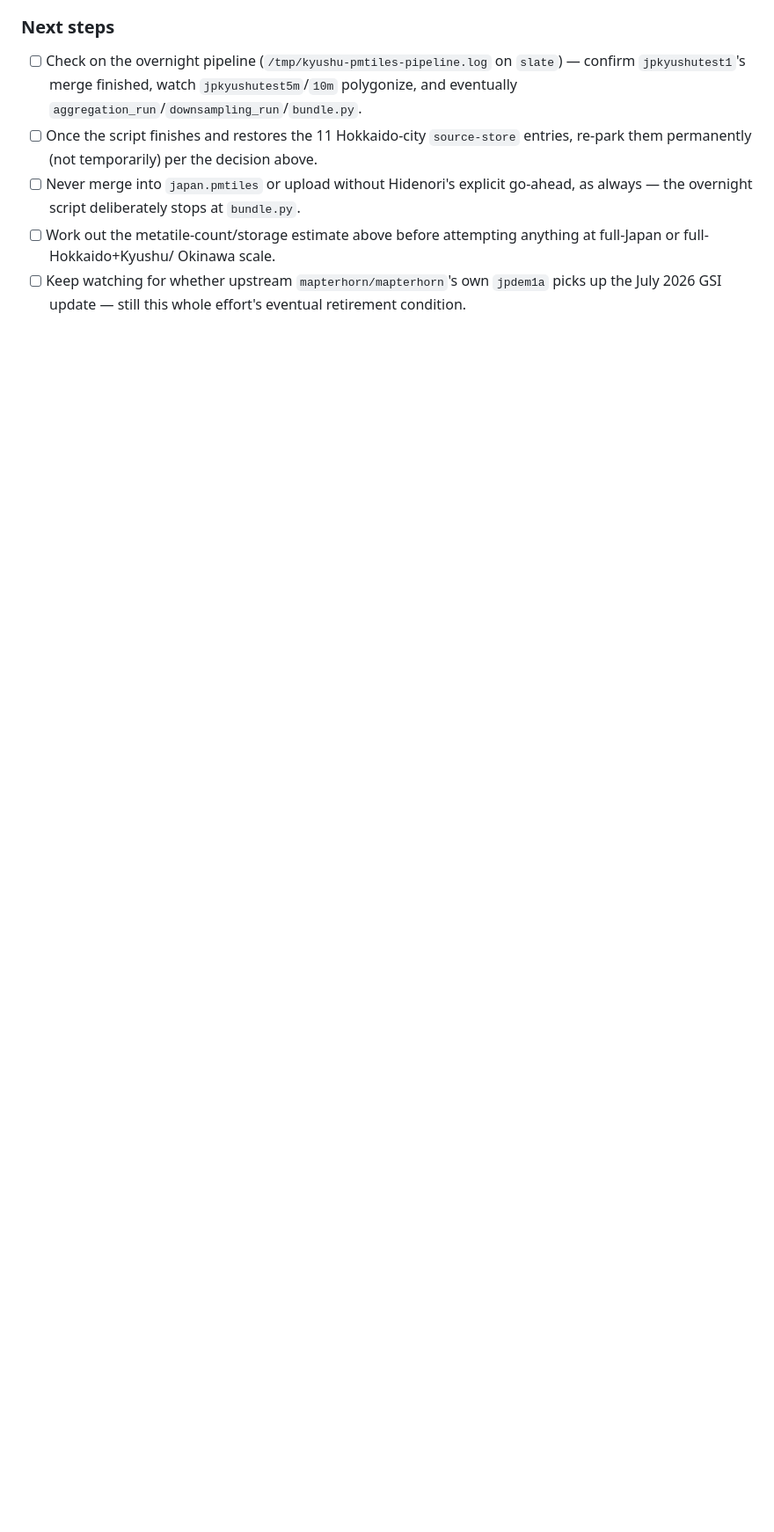
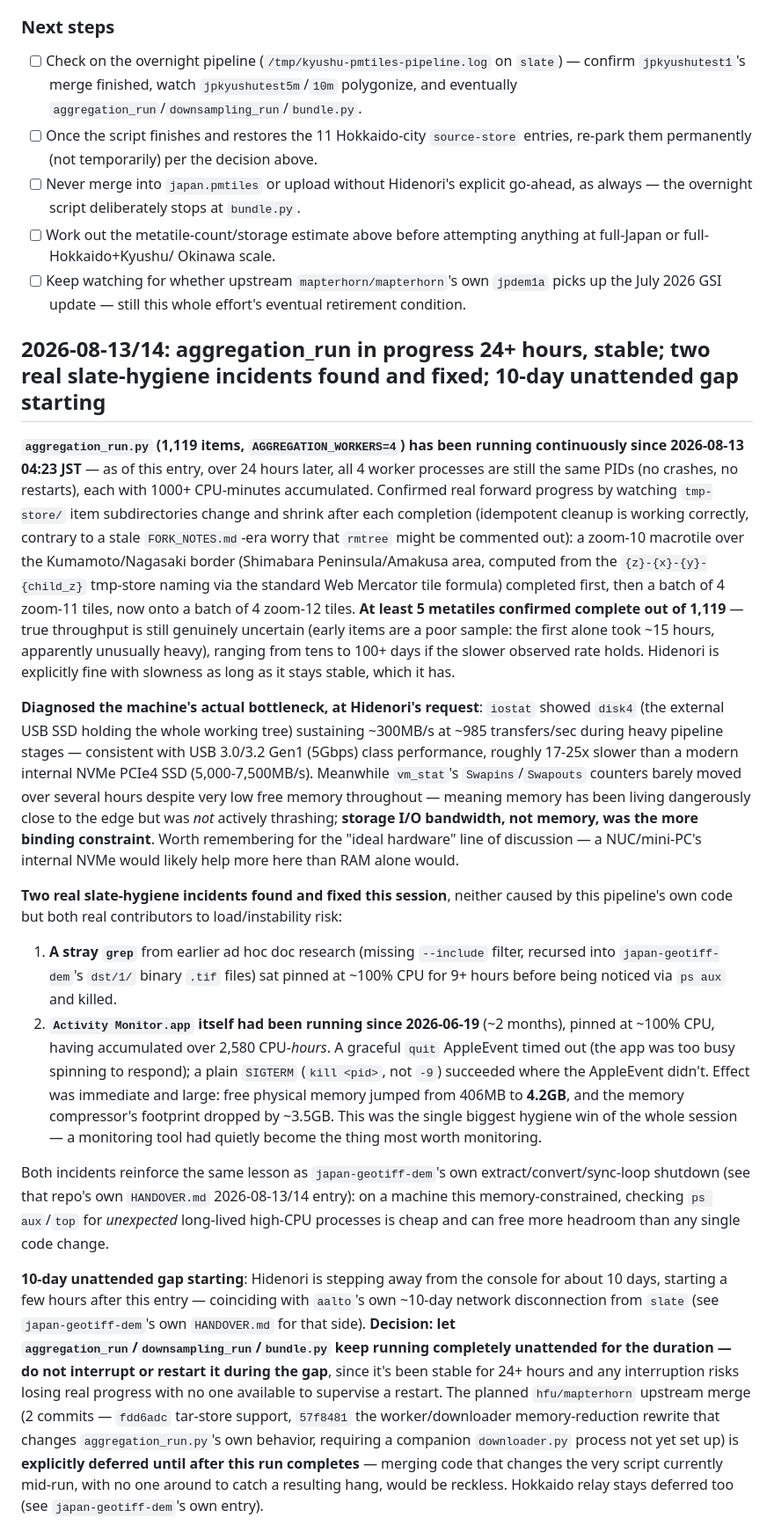
Before and after one commit to hfu/mapterhorn-japan-bridge, a Markdown page: HANDOVER.md, the part around one of its changes. Shown at 88% size. Drawn GitHub-style; blank space fills up the shorter version.

Commit message:
aggregation_run stable 24+ hours; document grep and Activity Monitor hygiene fixes; 10-day unattended gap plan

```diff
--- a/HANDOVER.md
+++ b/HANDOVER.md
@@ -1361,3 +1361,77 @@ that — not yet estimated. Revisit with a full budget, not mid-session.
       `jpdem1a` picks up the July 2026 GSI update — still this whole
       effort's eventual retirement condition.
 
+## 2026-08-13/14: aggregation_run in progress 24+ hours, stable; two real slate-hygiene incidents found and fixed; 10-day unattended gap starting
+
+**`aggregation_run.py` (1,119 items, `AGGREGATION_WORKERS=4`) has been
+running continuously since 2026-08-13 04:23 JST** — as of this entry,
+over 24 hours later, all 4 worker processes are still the same PIDs
+(no crashes, no restarts), each with 1000+ CPU-minutes accumulated.
+Confirmed real forward progress by watching `tmp-store/` item
+subdirectories change and shrink after each completion (idempotent
+cleanup is working correctly, contrary to a stale `FORK_NOTES.md`-era
+worry that `rmtree` might be commented out): a zoom-10 macrotile over
+the Kumamoto/Nagasaki border (Shimabara Peninsula/Amakusa area,
+computed from the `{z}-{x}-{y}-{child_z}` tmp-store naming via the
+standard Web Mercator tile formula) completed first, then a batch of 4
+zoom-11 tiles, now onto a batch of 4 zoom-12 tiles. **At least 5
+metatiles confirmed complete out of 1,119** — true throughput is still
+genuinely uncertain (early items are a poor sample: the first alone
+took ~15 hours, apparently unusually heavy), ranging from tens to 100+
+days if the slower observed rate holds. Hidenori is explicitly fine
+with slowness as long as it stays stable, which it has.
+
+**Diagnosed the machine's actual bottleneck, at Hidenori's request**:
+`iostat` showed `disk4` (the external USB SSD holding the whole
+working tree) sustaining ~300MB/s at ~985 transfers/sec during heavy
+pipeline stages — consistent with USB 3.0/3.2 Gen1 (5Gbps) class
+performance, roughly 17-25x slower than a modern internal NVMe PCIe4
+SSD (5,000-7,500MB/s). Meanwhile `vm_stat`'s `Swapins`/`Swapouts`
+counters barely moved over several hours despite very low free memory
+throughout — meaning memory has been living dangerously close to the
+edge but was *not* actively thrashing; **storage I/O bandwidth, not
+memory, was the more binding constraint**. Worth remembering for the
+"ideal hardware" line of discussion — a NUC/mini-PC's internal NVMe
+would likely help more here than RAM alone would.
+
+**Two real slate-hygiene incidents found and fixed this session**,
+neither caused by this pipeline's own code but both real contributors
+to load/instability risk:
+
+1. **A stray `grep`** from earlier ad hoc doc research (missing
+   `--include` filter, recursed into `japan-geotiff-dem`'s `dst/1/`
+   binary `.tif` files) sat pinned at ~100% CPU for 9+ hours before
+   being noticed via `ps aux` and killed.
+2. **`Activity Monitor.app` itself had been running since 2026-06-19**
+   (~2 months), pinned at ~100% CPU, having accumulated over 2,580
+   CPU-*hours*. A graceful `quit` AppleEvent timed out (the app was too
+   busy spinning to respond); a plain `SIGTERM` (`kill <pid>`, not
+   `-9`) succeeded where the AppleEvent didn't. Effect was immediate
+   and large: free physical memory jumped from 406MB to **4.2GB**, and
+   the memory compressor's footprint dropped by ~3.5GB. This was the
+   single biggest hygiene win of the whole session — a monitoring tool
+   had quietly become the thing most worth monitoring.
+
+Both incidents reinforce the same lesson as `japan-geotiff-dem`'s own
+extract/convert/sync-loop shutdown (see that repo's own `HANDOVER.md`
+2026-08-13/14 entry): on a machine this memory-constrained, checking
+`ps aux`/`top` for *unexpected* long-lived high-CPU processes is cheap
+and can free more headroom than any single code change.
+
+**10-day unattended gap starting**: Hidenori is stepping away from the
+console for about 10 days, starting a few hours after this entry —
+coinciding with `aalto`'s own ~10-day network disconnection from
+`slate` (see `japan-geotiff-dem`'s own `HANDOVER.md` for that side).
+**Decision: let `aggregation_run`/`downsampling_run`/`bundle.py` keep
+running completely unattended for the duration — do not interrupt or
+restart it during the gap**, since it's been stable for 24+ hours and
+any interruption risks losing real progress with no one available to
+supervise a restart. The planned `hfu/mapterhorn` upstream merge (2
+commits — `fdd6adc` tar-store support, `57f8481` the worker/downloader
+memory-reduction rewrite that changes `aggregation_run.py`'s own
+behavior, requiring a companion `downloader.py` process not yet set
+up) is **explicitly deferred until after this run completes** — merging
+code that changes the very script currently mid-run, with no one
+around to catch a resulting hang, would be reckless. Hokkaido relay
+stays deferred too (see `japan-geotiff-dem`'s own entry).
+
```
Also changed, not shown: other parts of HANDOVER.md (+43 -23 lines).
